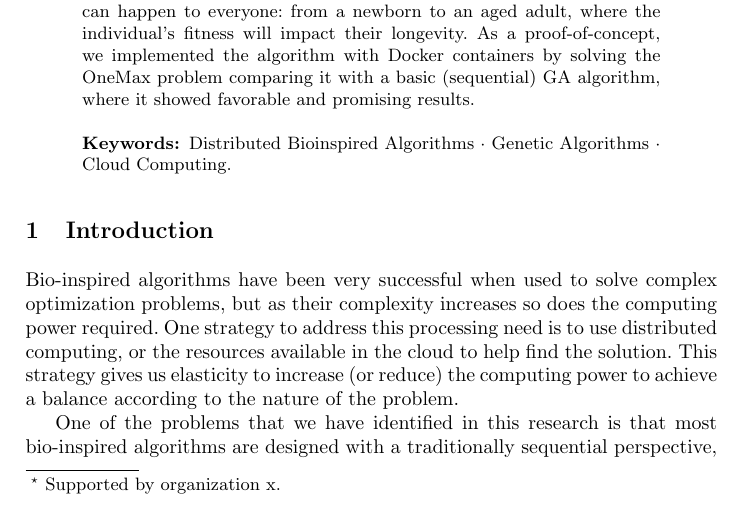
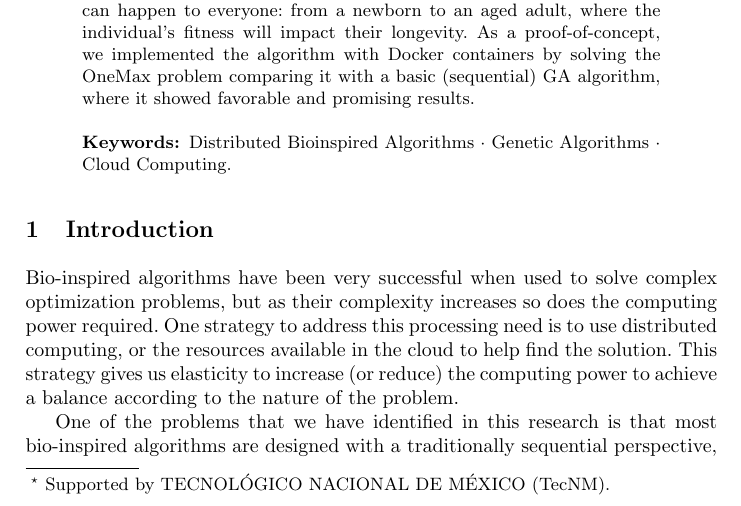
Before and after one commit to jcarlosfelix/paper_life-cycle, a LaTeX paper (paper.tex): part of page 1 of 9, cut so that both start at the same text. Compiled offline with pdfLaTeX.

Commit message:
Draft Update
Supported Organization Update

```diff
--- a/paper.tex
+++ b/paper.tex
@@ -15,7 +15,7 @@
 
 \begin{document}
 %
-\title{A novel distributed nature-inspired algorithm for solving optimization problems\thanks{Supported by organization x.}}
+\title{A novel distributed nature-inspired algorithm for solving optimization problems\thanks{Supported by TECNOLÓGICO NACIONAL DE MÉXICO (TecNM).}}
 % (Biological) Life-Cycle Algorithm: A novel distributed nature-inspired algorithm for solving optimization problems
 %
 \titlerunning{Life-Cycle Algorithm}
```
Also changed, not shown: paper.pdf.
